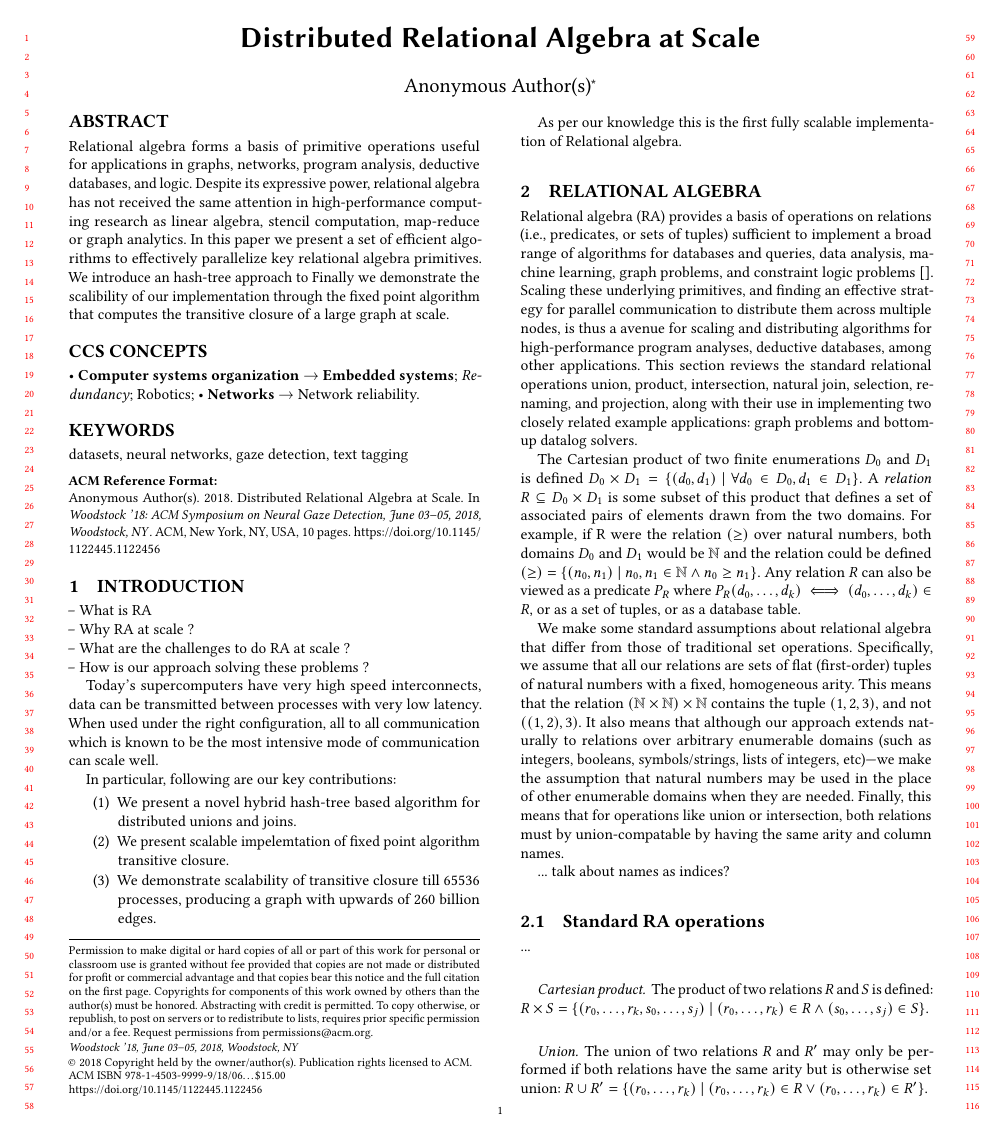
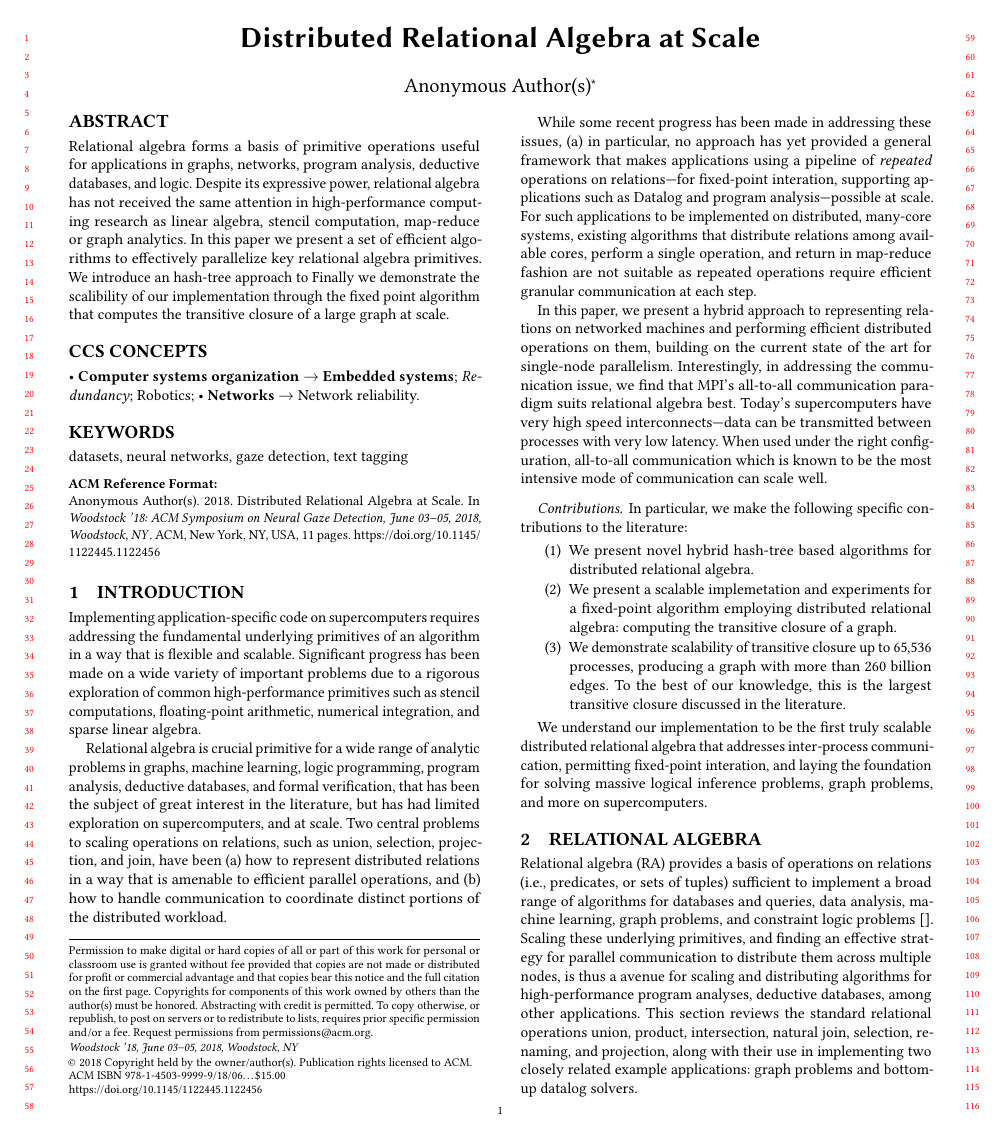
Before and after one commit to harp-lab/parallel-RA, a LaTeX paper (SC_2019/sc_2019.tex, which reads SC_2019/sec-intro.tex): page 1 of 10 before the commit and page 1 of 11 after it. Compiled offline with pdfLaTeX.

Commit message:
intro draft

```diff
--- a/SC_2019/sec-intro.tex
+++ b/SC_2019/sec-intro.tex
@@ -3,22 +3,20 @@
 \section{Introduction}
 \label{sec:intro}
 %
+Implementing application-specific code on supercomputers requires addressing the fundamental underlying primitives of an algorithm in a way that is flexible and scalable. Significant progress has been made on a wide variety of important problems due to a rigorous exploration of common high-performance primitives such as stencil computations, floating-point arithmetic, numerical integration, and sparse linear algebra.
+
+Relational algebra is crucial primitive for a wide range of analytic problems in graphs, machine learning, logic programming, program analysis, deductive databases, and formal verification, that has been the subject of great interest in the literature, but has had limited exploration on supercomputers, and at scale. Two central problems to scaling operations on relations, such as union, selection, projection, and join, have been (a) how to represent distributed relations in a way that is amenable to efficient parallel operations, and (b) how to handle communication to coordinate distinct portions of the distributed workload.
+
+While some recent progress has been made in addressing these issues, (a) in particular, no approach has yet provided a general framework that makes applications using a pipeline of \emph{repeated} operations on relations---for fixed-point interation, supporting applications such as Datalog and program analysis---possible at scale. For such applications to be implemented on distributed, many-core systems, existing algorithms that distribute relations among available cores, perform a single operation, and return in map-reduce fashion are not suitable as repeated operations require efficient granular communication at each step.
+
+In this paper, we present a hybrid approach to representing relations on networked machines and performing efficient distributed operations on them, building on the current state of the art for single-node parallelism. Interestingly, in addressing the communication issue, we find that MPI's all-to-all communication paradigm suits relational algebra best. Today's supercomputers have very high speed interconnects---data can be transmitted between processes with very low latency. When used under the right configuration, all-to-all communication which is known to be the most intensive mode of communication can scale well.
 
 
--- What is RA \\
--- Why RA at scale ? \\
--- What are the challenges to do RA at scale ? \\
--- How is our approach solving these problems ?
-
-Today's supercomputers have very high speed interconnects, data can be transmitted between processes with very low latency.
-When used under the right configuration, all to all communication which is known to be the most intensive mode of communication can scale well.
-
-
-In particular, following are our key contributions:
+\paragraph{Contributions} In particular, we make the following specific contributions to the literature:
 \begin{tightenumerate}
-	\item We present a novel hybrid hash-tree based algorithm for distributed unions and joins.
-	\item We present scalable impelemtation of fixed point algorithm transitive closure.
-	\item We demonstrate scalability of transitive closure till 65536 processes, producing a graph with upwards of 260 billion edges.
+	\item We present novel hybrid hash-tree based algorithms for distributed relational algebra.
+	\item We present a scalable implemetation and experiments for a fixed-point algorithm employing distributed relational algebra: computing the transitive closure of a graph.
+	\item We demonstrate scalability of transitive closure up to $65,\!536$ processes, producing a graph with more than 260 billion edges. To the best of our knowledge, this is the largest transitive closure discussed in the literature.
 \end{tightenumerate}
 
-As per our knowledge this is the first fully scalable implementation of Relational algebra.
+We understand our implementation to be the first truly scalable distributed relational algebra that addresses inter-process communication, permitting fixed-point interation, and laying the foundation for solving massive logical inference problems, graph problems, and more on supercomputers.
```
